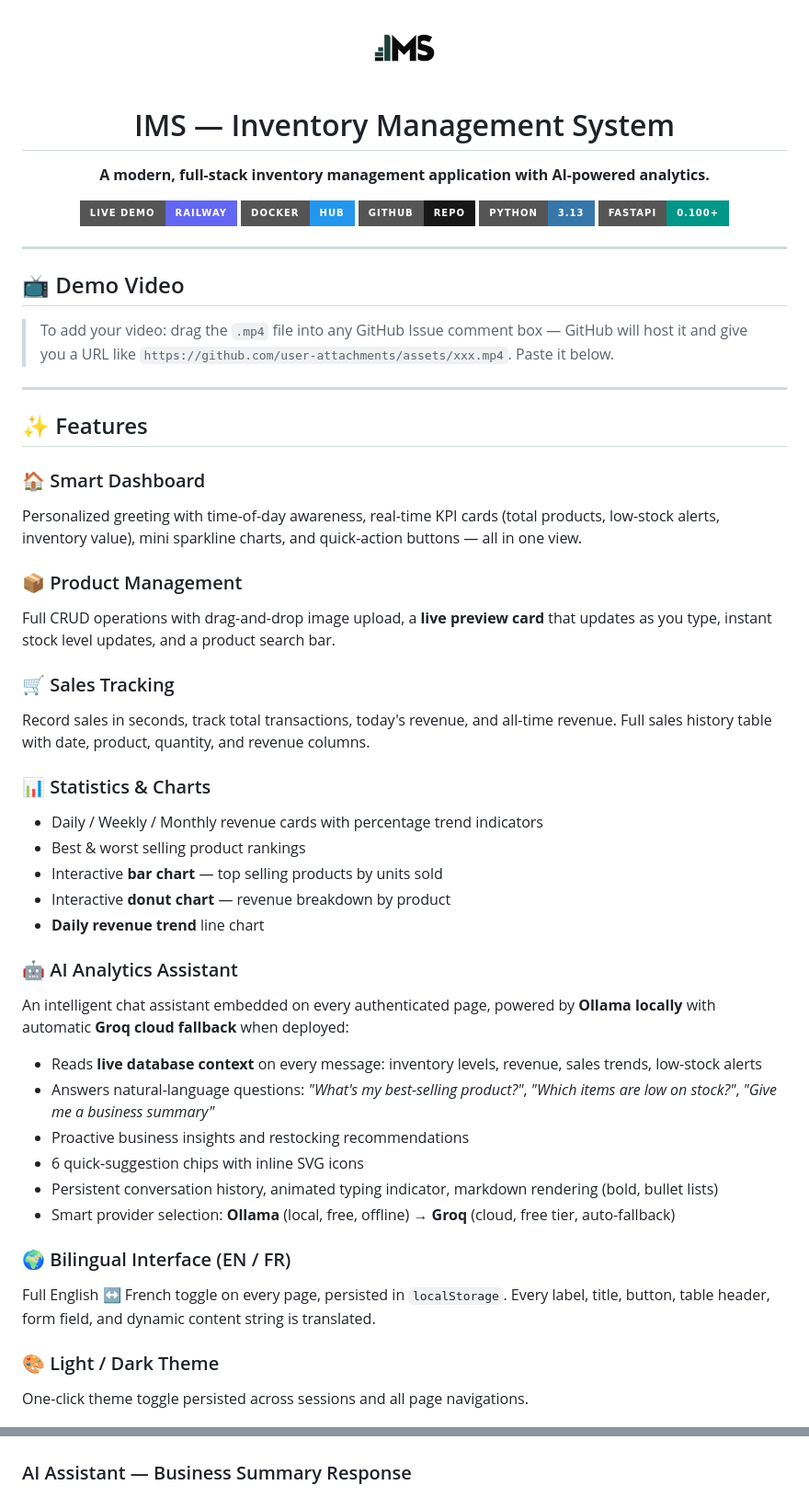
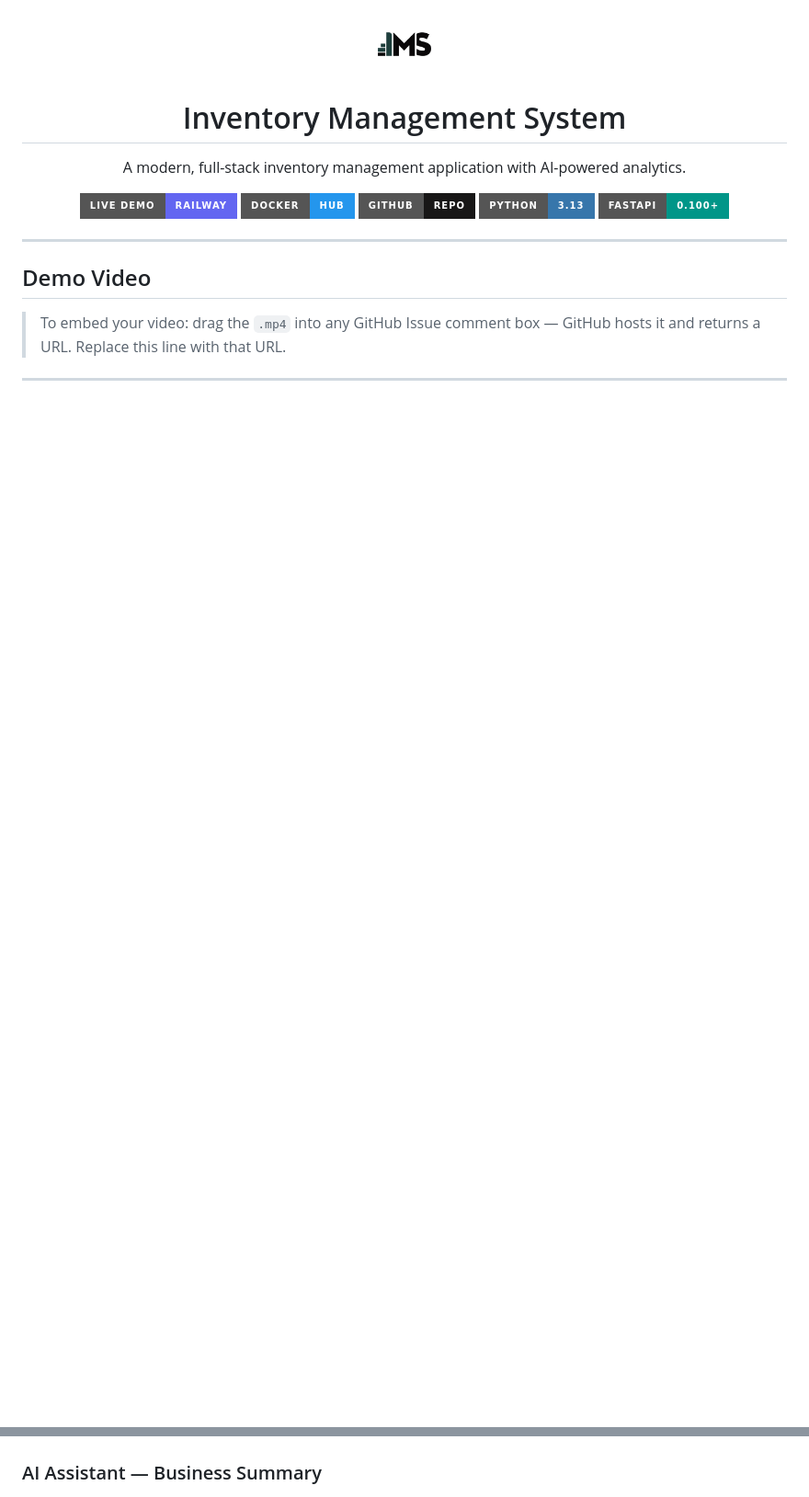
Before and after one commit to AyOuBzArO/Inventory-management-system, a Markdown page: README.md, 2 parts joined by grey strips. Shown at 92% size. Rendered like a GitHub page; badges without logos; blank space fills up the shorter version.

```diff
--- a/README.md
+++ b/README.md
@@ -1,10 +1,10 @@
 <div align="center">
 
-<img src="frontend/logo.png" width="80" alt="IMS Logo" />
+<img src="frontend/logo.png" width="72" alt="IMS Logo" />
 
-# IMS — Inventory Management System
+# Inventory Management System
 
-**A modern, full-stack inventory management application with AI-powered analytics.**
+A modern, full-stack inventory management application with AI-powered analytics.
 
 [![Live Demo](https://img.shields.io/badge/Live%20Demo-Railway-6366f1?style=for-the-badge&logo=railway)](https://inventory-management-system-production-3b31.up.railway.app/app/login.html)
 [![Docker](https://img.shields.io/badge/Docker-Hub-2496ED?style=for-the-badge&logo=docker)](https://hub.docker.com/r/ayoubzaro/inventory-management-system)
@@ -16,44 +16,9 @@
 
 ---
 
-## 📺 Demo Video
+## Demo Video
 
-> To add your video: drag the `.mp4` file into any GitHub Issue comment box — GitHub will host it and give you a URL like `https://github.com/user-attachments/assets/xxx.mp4`. Paste it below.
-
-<!-- Replace this line with your video URL once uploaded -->
+> To embed your video: drag the `.mp4` into any GitHub Issue comment box — GitHub hosts it and returns a URL. Replace this line with that URL.
 
 ---
 
-## ✨ Features
-
-### 🏠 Smart Dashboard
-Personalized greeting with time-of-day awareness, real-time KPI cards (total products, low-stock alerts, inventory value), mini sparkline charts, and quick-action buttons — all in one view.
-
-### 📦 Product Management
-Full CRUD operations with drag-and-drop image upload, a **live preview card** that updates as you type, instant stock level updates, and a product search bar.
-
-### 🛒 Sales Tracking
-Record sales in seconds, track total transactions, today's revenue, and all-time revenue. Full sales history table with date, product, quantity, and revenue columns.
-
-### 📊 Statistics & Charts
-- Daily / Weekly / Monthly revenue cards with percentage trend indicators
-- Best & worst selling product rankings
-- Interactive **bar chart** — top selling products by units sold
-- Interactive **donut chart** — revenue breakdown by product
-- **Daily revenue trend** line chart
-
-### 🤖 AI Analytics Assistant
-An intelligent chat assistant embedded on every authenticated page, powered by **Ollama locally** with automatic **Groq cloud fallback** when deployed:
-- Reads **live database context** on every message: inventory levels, revenue, sales trends, low-stock alerts
-- Answers natural-language questions: *"What's my best-selling product?"*, *"Which items are low on stock?"*, *"Give me a business summary"*
-- Proactive business insights and restocking recommendations
-- 6 quick-suggestion chips with inline SVG icons
-- Persistent conversation history, animated typing indicator, markdown rendering (bold, bullet lists)
-- Smart provider selection: **Ollama** (local, free, offline) → **Groq** (cloud, free tier, auto-fallback)
-
-### 🌍 Bilingual Interface (EN / FR)
-Full English ↔ French toggle on every page, persisted in `localStorage`. Every label, title, button, table header, form field, and dynamic content string is translated.
-
-### 🎨 Light / Dark Theme
-One-click theme toggle persisted across sessions and all page navigations.
-
@@ -100,6 +49,6 @@ Single command to run anywhere. Image published to Docker Hub.
 ![AI Assistant](docs/screenshots/ai-assistant.png)
 
-### AI Assistant — Business Summary Response
+### AI Assistant — Business Summary
 ![AI Response](docs/screenshots/ai-response.png)
 
 ---
```
Also changed, not shown: other parts of README.md (+74 -71 lines).
